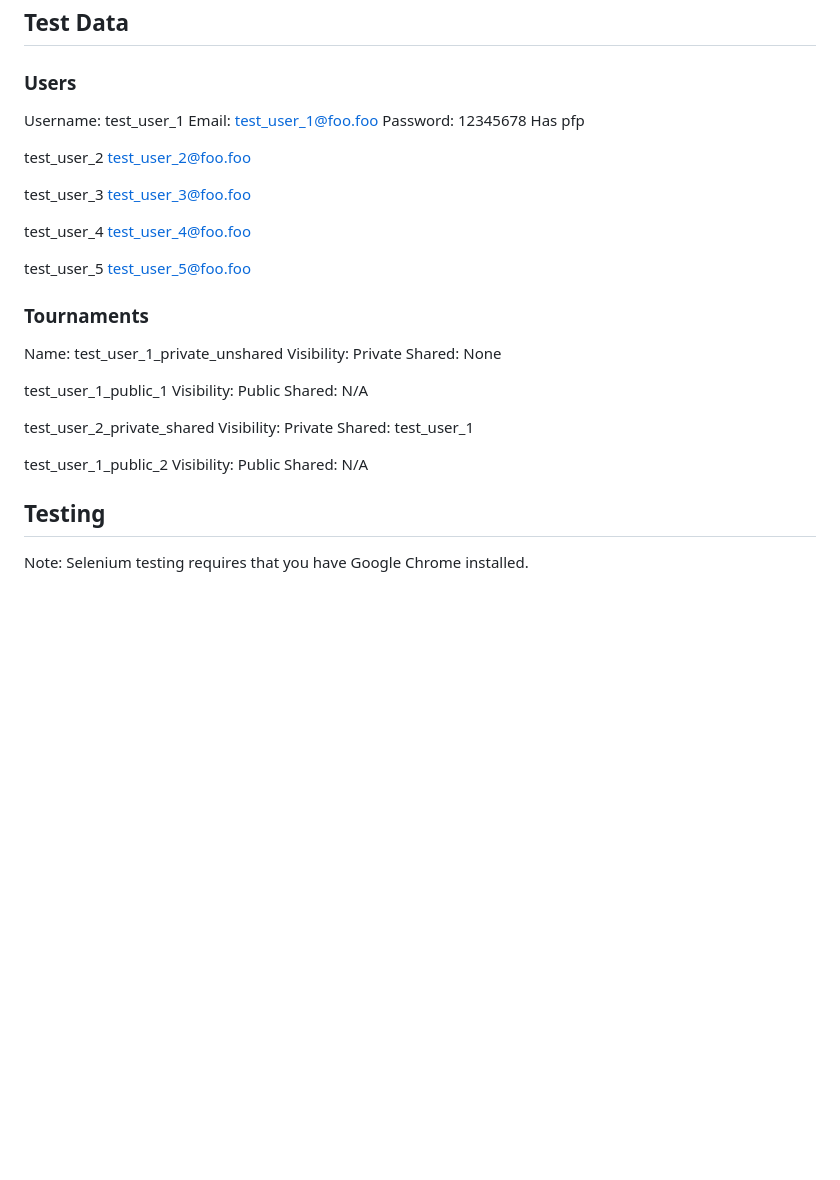
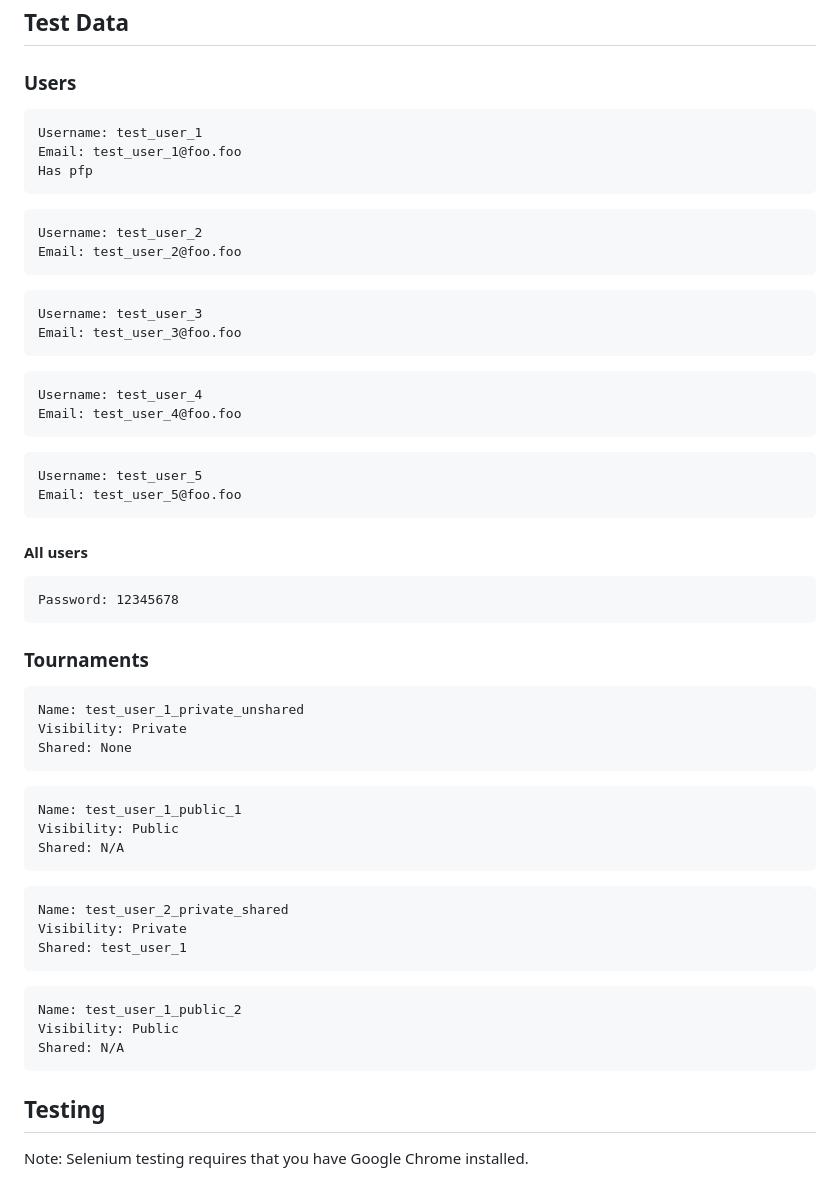
Before and after one commit to 23941335/cits3403, a Markdown page: README.md, the part around the change. Drawn GitHub-style; blank space fills up the shorter version.

Commit message:
changed readme formatting

````diff
--- a/README.md
+++ b/README.md
@@ -103,40 +103,52 @@ This will automatically generate migration scripts that can be used to upgrade (
 ## Test Data
 
 ### Users
+```
 Username: test_user_1
 Email: test_user_1@foo.foo
+Has pfp
+```
+```
+Username: test_user_2
+Email: test_user_2@foo.foo
+```
+```
+Username: test_user_3
+Email: test_user_3@foo.foo
+```
+```
+Username: test_user_4
+Email: test_user_4@foo.foo
+```
+```
+Username: test_user_5
+Email: test_user_5@foo.foo
+```
+#### All users
+```
 Password: 12345678
-Has pfp
-
-test_user_2
-test_user_2@foo.foo
-
-test_user_3
-test_user_3@foo.foo
-
-test_user_4
-test_user_4@foo.foo
-
-test_user_5
-test_user_5@foo.foo
-
+```
 ### Tournaments
+```
 Name: test_user_1_private_unshared
 Visibility: Private
 Shared: None
-
-test_user_1_public_1
+```
+```
+Name: test_user_1_public_1
 Visibility: Public
 Shared: N/A
-
-test_user_2_private_shared
+```
+```
+Name: test_user_2_private_shared
 Visibility: Private
 Shared: test_user_1
-
-test_user_1_public_2
+```
+```
+Name: test_user_1_public_2
 Visibility: Public
 Shared: N/A
-
+```
 ## Testing
 
 Note: Selenium testing requires that you have Google Chrome installed.
````
